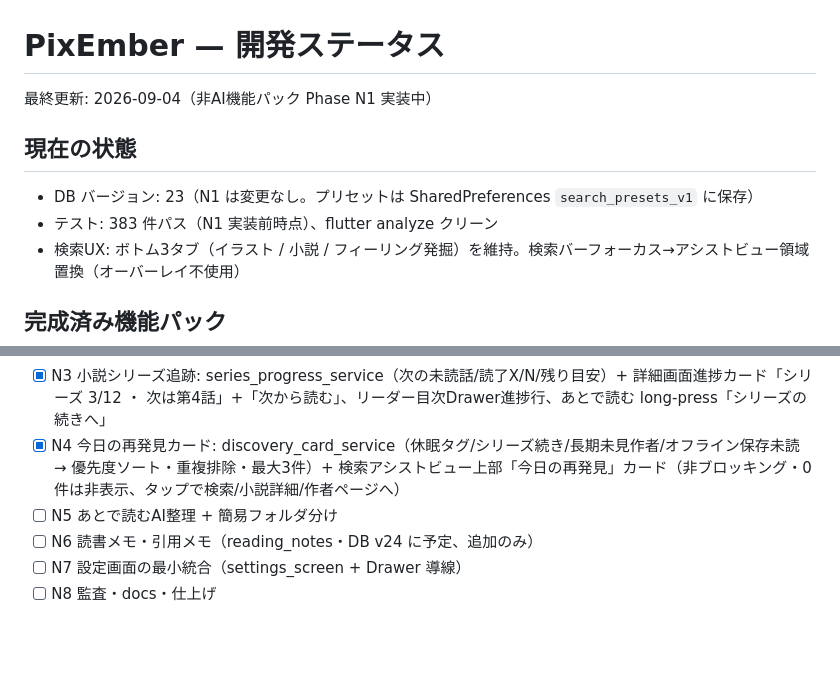
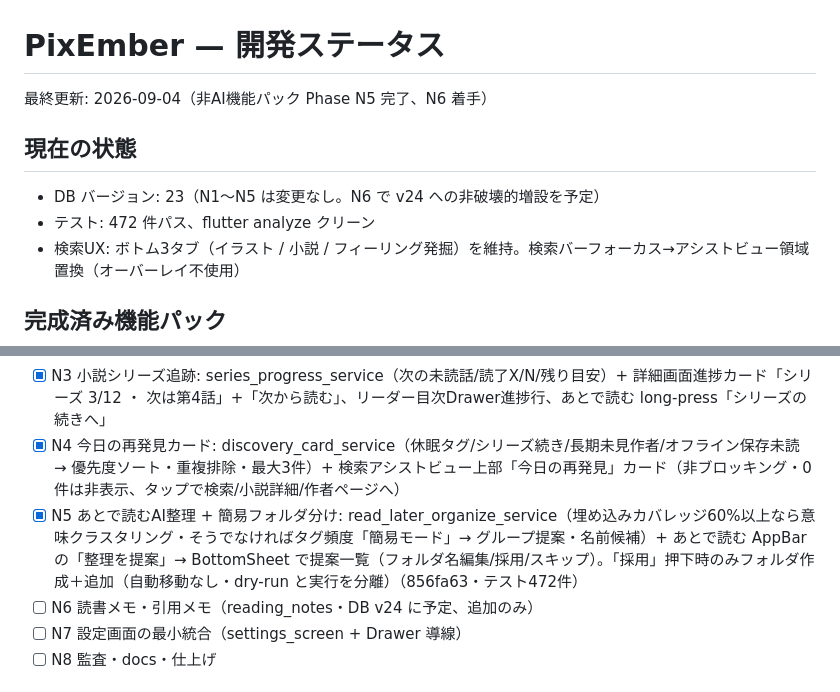
Before and after one commit to susiwaumaiyoo-ops/PixEmber, a Markdown page: docs/plans/STATUS.md, 2 parts joined by grey strips. Drawn GitHub-style; blank space fills up the shorter version.

Commit message:
docs: STATUS N5 done

```diff
--- a/docs/plans/STATUS.md
+++ b/docs/plans/STATUS.md
@@ -1,10 +1,10 @@
 # PixEmber — 開発ステータス
 
-最終更新: 2026-09-04（非AI機能パック Phase N1 実装中）
+最終更新: 2026-09-04（非AI機能パック Phase N5 完了、N6 着手）
 
 ## 現在の状態
-- DB バージョン: 23（N1 は変更なし。プリセットは SharedPreferences `search_presets_v1` に保存）
-- テスト: 383 件パス（N1 実装前時点）、flutter analyze クリーン
+- DB バージョン: 23（N1〜N5 は変更なし。N6 で v24 への非破壊的増設を予定）
+- テスト: 472 件パス、flutter analyze クリーン
 - 検索UX: ボトム3タブ（イラスト / 小説 / フィーリング発掘）を維持。検索バーフォーカス→アシストビュー領域置換（オーバーレイ不使用）
 
 ## 完成済み機能パック
@@ -22,7 +22,7 @@
 - [x] N2 AIレコメンド理由説明: 推薦候補に理由タグ（タグN件一致／最近読んだ作品に近い／お気に入り傾向／未読の作者／類似度区分）+ カード右上のⓘで BottomSheet 表示（理由空の場合は「総合的な類似度で推薦」）
 - [x] N3 小説シリーズ追跡: series_progress_service（次の未読話/読了X/N/残り目安）+ 詳細画面進捗カード「シリーズ 3/12 ・ 次は第4話」+「次から読む」、リーダー目次Drawer進捗行、あとで読む long-press「シリーズの続きへ」
 - [x] N4 今日の再発見カード: discovery_card_service（休眠タグ/シリーズ続き/長期未見作者/オフライン保存未読 → 優先度ソート・重複排除・最大3件）+ 検索アシストビュー上部「今日の再発見」カード（非ブロッキング・0件は非表示、タップで検索/小説詳細/作者ページへ）
-- [ ] N5 あとで読むAI整理 + 簡易フォルダ分け
+- [x] N5 あとで読むAI整理 + 簡易フォルダ分け: read_later_organize_service（埋め込みカバレッジ60%以上なら意味クラスタリング・そうでなければタグ頻度「簡易モード」→ グループ提案・名前候補）+ あとで読む AppBar の「整理を提案」→ BottomSheet で提案一覧（フォルダ名編集/採用/スキップ）。「採用」押下時のみフォルダ作成＋追加（自動移動なし・dry-run と実行を分離）（856fa63・テスト472件）
 - [ ] N6 読書メモ・引用メモ（reading_notes・DB v24 に予定、追加のみ）
 - [ ] N7 設定画面の最小統合（settings_screen + Drawer 導線）
 - [ ] N8 監査・docs・仕上げ
```
